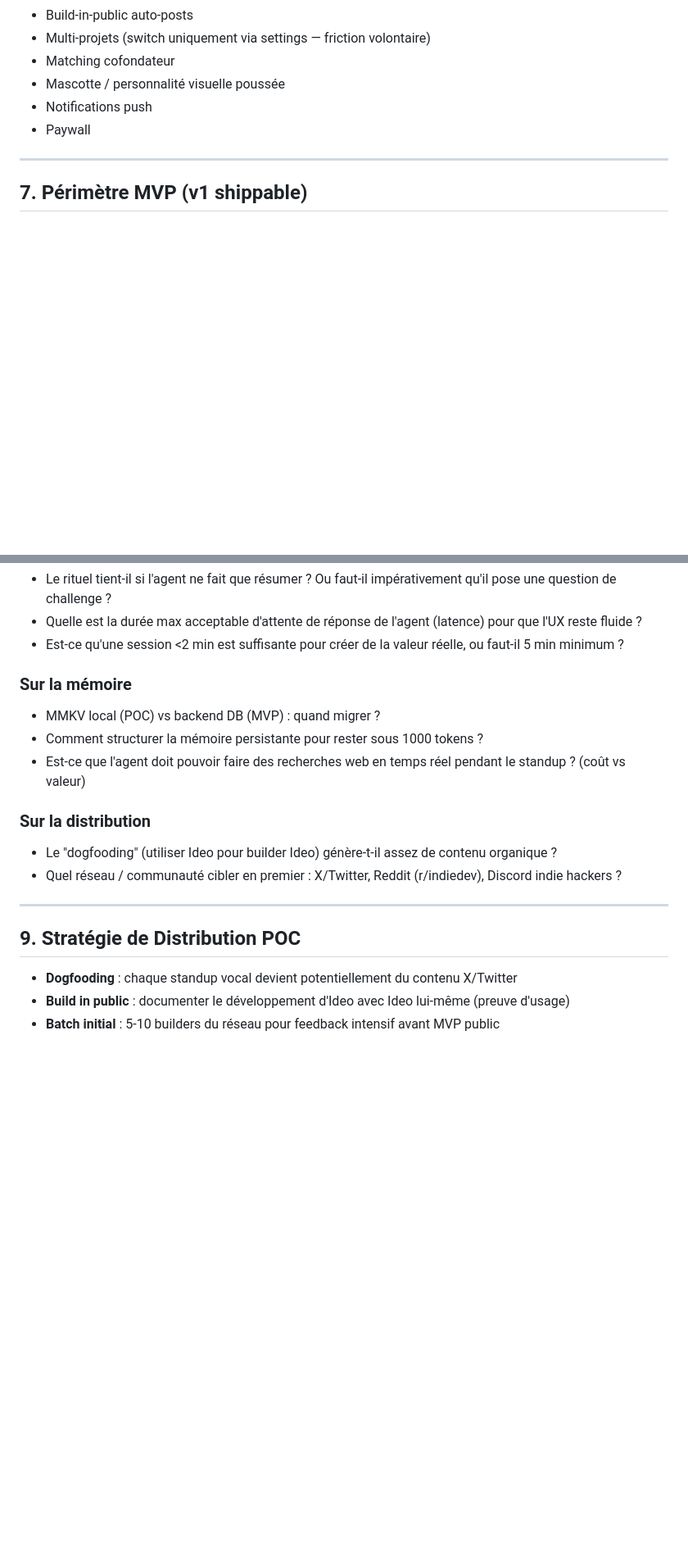
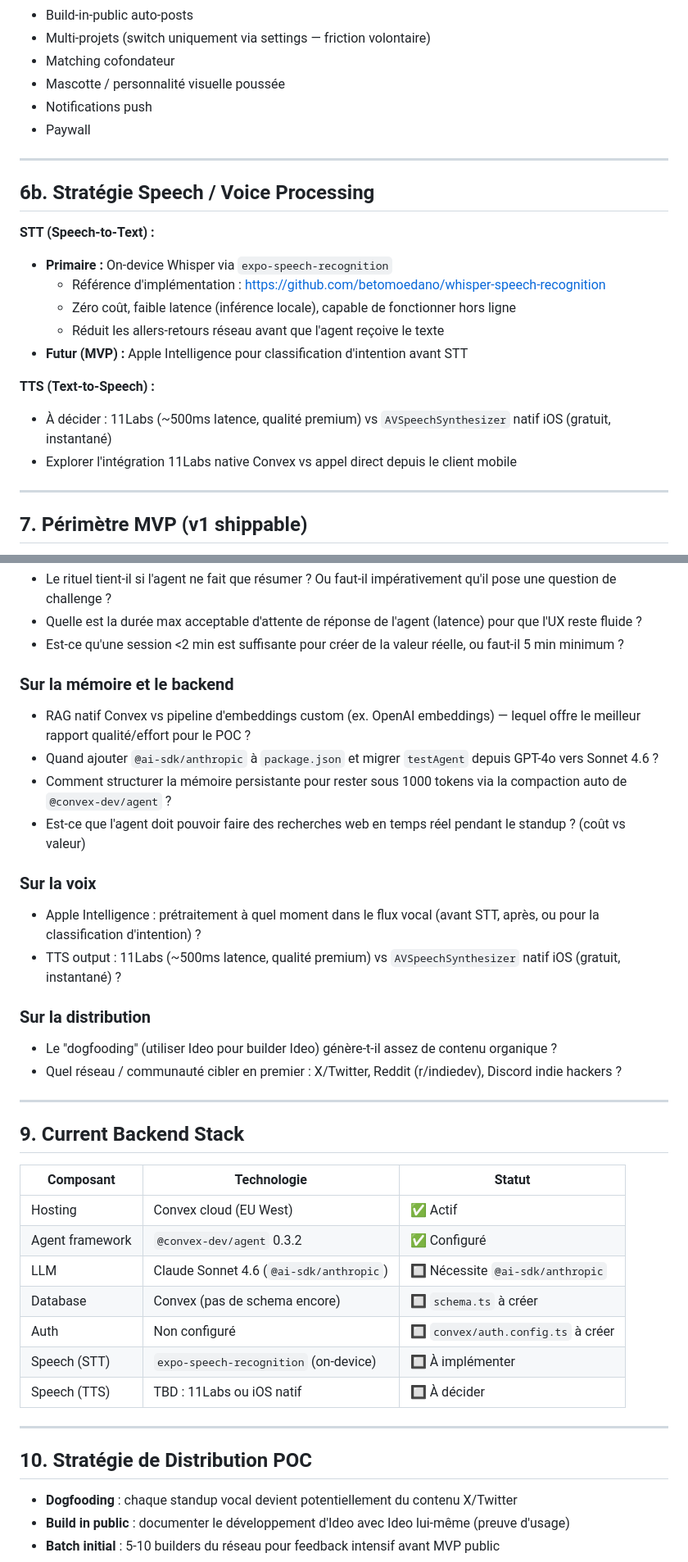
Before and after one commit to suarja/IdeoMobile, a Markdown page: docs/brainstorming/poc-mvp-scope.md, 2 parts joined by grey strips. Shown at 82% size. Drawn GitHub-style; blank space fills up the shorter version.

```diff
--- a/docs/brainstorming/poc-mvp-scope.md
+++ b/docs/brainstorming/poc-mvp-scope.md
@@ -142,6 +147,21 @@ Inspiré de `chris-app-agent.md` + Anthropic Memory Tool (`memory_20250818`) + V
 - Mascotte / personnalité visuelle poussée
 - Notifications push
 - Paywall
+
+---
+
+## 6b. Stratégie Speech / Voice Processing
+
+**STT (Speech-to-Text) :**
+- **Primaire :** On-device Whisper via `expo-speech-recognition`
+  - Référence d'implémentation : https://github.com/betomoedano/whisper-speech-recognition
+  - Zéro coût, faible latence (inférence locale), capable de fonctionner hors ligne
+  - Réduit les allers-retours réseau avant que l'agent reçoive le texte
+- **Futur (MVP) :** Apple Intelligence pour classification d'intention avant STT
+
+**TTS (Text-to-Speech) :**
+- À décider : 11Labs (~500ms latence, qualité premium) vs `AVSpeechSynthesizer` natif iOS (gratuit, instantané)
+- Explorer l'intégration 11Labs native Convex vs appel direct depuis le client mobile
 
 ---
 
@@ -168,11 +188,17 @@ Ajouter au POC :
 - Quelle est la durée max acceptable d'attente de réponse de l'agent (latence) pour que l'UX reste fluide ?
 - Est-ce qu'une session <2 min est suffisante pour créer de la valeur réelle, ou faut-il 5 min minimum ?
 
-### Sur la mémoire
+### Sur la mémoire et le backend
 
-- MMKV local (POC) vs backend DB (MVP) : quand migrer ?
-- Comment structurer la mémoire persistante pour rester sous 1000 tokens ?
+- RAG natif Convex vs pipeline d'embeddings custom (ex. OpenAI embeddings) — lequel offre le meilleur rapport qualité/effort pour le POC ?
+- Quand ajouter `@ai-sdk/anthropic` à `package.json` et migrer `testAgent` depuis GPT-4o vers Sonnet 4.6 ?
+- Comment structurer la mémoire persistante pour rester sous 1000 tokens via la compaction auto de `@convex-dev/agent` ?
 - Est-ce que l'agent doit pouvoir faire des recherches web en temps réel pendant le standup ? (coût vs valeur)
+
+### Sur la voix
+
+- Apple Intelligence : prétraitement à quel moment dans le flux vocal (avant STT, après, ou pour la classification d'intention) ?
+- TTS output : 11Labs (~500ms latence, qualité premium) vs `AVSpeechSynthesizer` natif iOS (gratuit, instantané) ?
 
 ### Sur la distribution
 
@@ -181,7 +207,21 @@ Ajouter au POC :
 
 ---
 
-## 9. Stratégie de Distribution POC
+## 9. Current Backend Stack
+
+| Composant | Technologie | Statut |
+|-----------|------------|--------|
+| Hosting | Convex cloud (EU West) | ✅ Actif |
+| Agent framework | `@convex-dev/agent` 0.3.2 | ✅ Configuré |
+| LLM | Claude Sonnet 4.6 (`@ai-sdk/anthropic`) | 🔲 Nécessite `@ai-sdk/anthropic` |
+| Database | Convex (pas de schema encore) | 🔲 `schema.ts` à créer |
+| Auth | Non configuré | 🔲 `convex/auth.config.ts` à créer |
+| Speech (STT) | `expo-speech-recognition` (on-device) | 🔲 À implémenter |
+| Speech (TTS) | TBD : 11Labs ou iOS natif | 🔲 À décider |
+
+---
+
+## 10. Stratégie de Distribution POC
 
 - **Dogfooding** : chaque standup vocal devient potentiellement du contenu X/Twitter
 - **Build in public** : documenter le développement d'Ideo avec Ideo lui-même (preuve d'usage)
```
Also changed, not shown: other parts of docs/brainstorming/poc-mvp-scope.md (+23 -18 lines).
